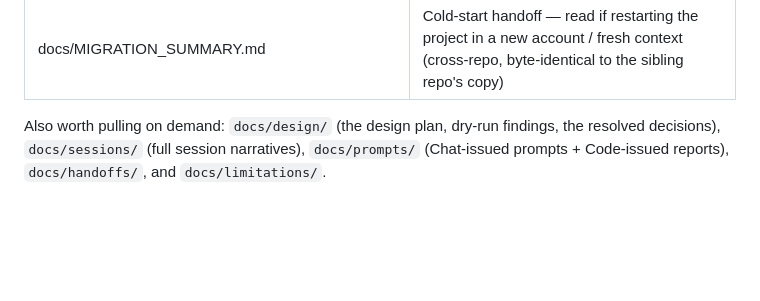
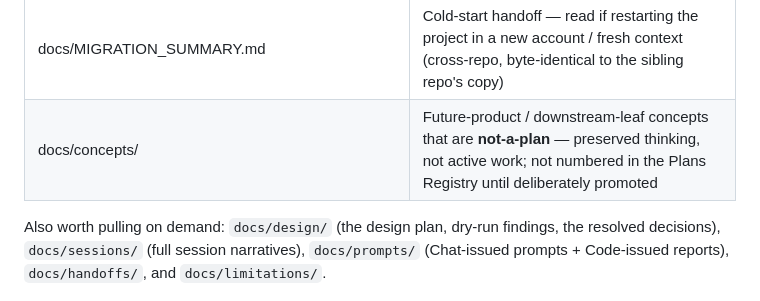
Before and after one commit to ironmonkey88/stack-in-a-box, a Markdown page: session-starter.md, the part around the change. Rendered like a GitHub page; blank space fills up the shorter version.

Commit message:
Plan 10: wire docs/concepts/ pointer into session-starter.md
One-line entry under "Key Files to Know", framed so Chat knows concepts live
there but are not active plans.

Co-Authored-By: Claude Opus 4.8 <noreply@anthropic.com>

```diff
--- a/session-starter.md
+++ b/session-starter.md
@@ -53,6 +53,7 @@ Stack-in-a-Box is a reference implementation of a trustworthy data analytics pla
 | LOG.md | Captain's log — how we got here |
 | TASKS.md | Task tracker — what's done, in progress, blocked |
 | docs/MIGRATION_SUMMARY.md | Cold-start handoff — read if restarting the project in a new account / fresh context (cross-repo, byte-identical to the sibling repo's copy) |
+| docs/concepts/ | Future-product / downstream-leaf concepts that are **not-a-plan** — preserved thinking, not active work; not numbered in the Plans Registry until deliberately promoted |
 
 Also worth pulling on demand: `docs/design/` (the design plan, dry-run findings, the resolved decisions), `docs/sessions/` (full session narratives), `docs/prompts/` (Chat-issued prompts + Code-issued reports), `docs/handoffs/`, and `docs/limitations/`.
 
```
